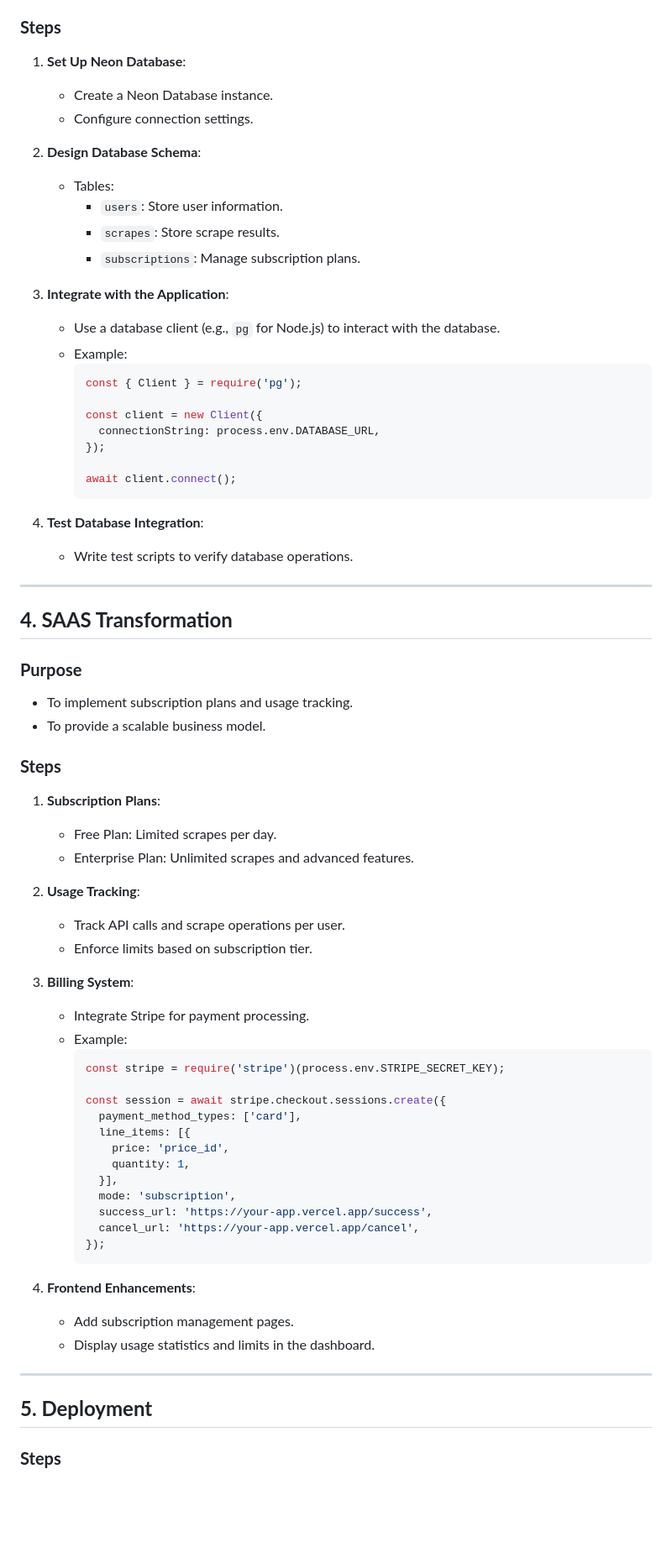
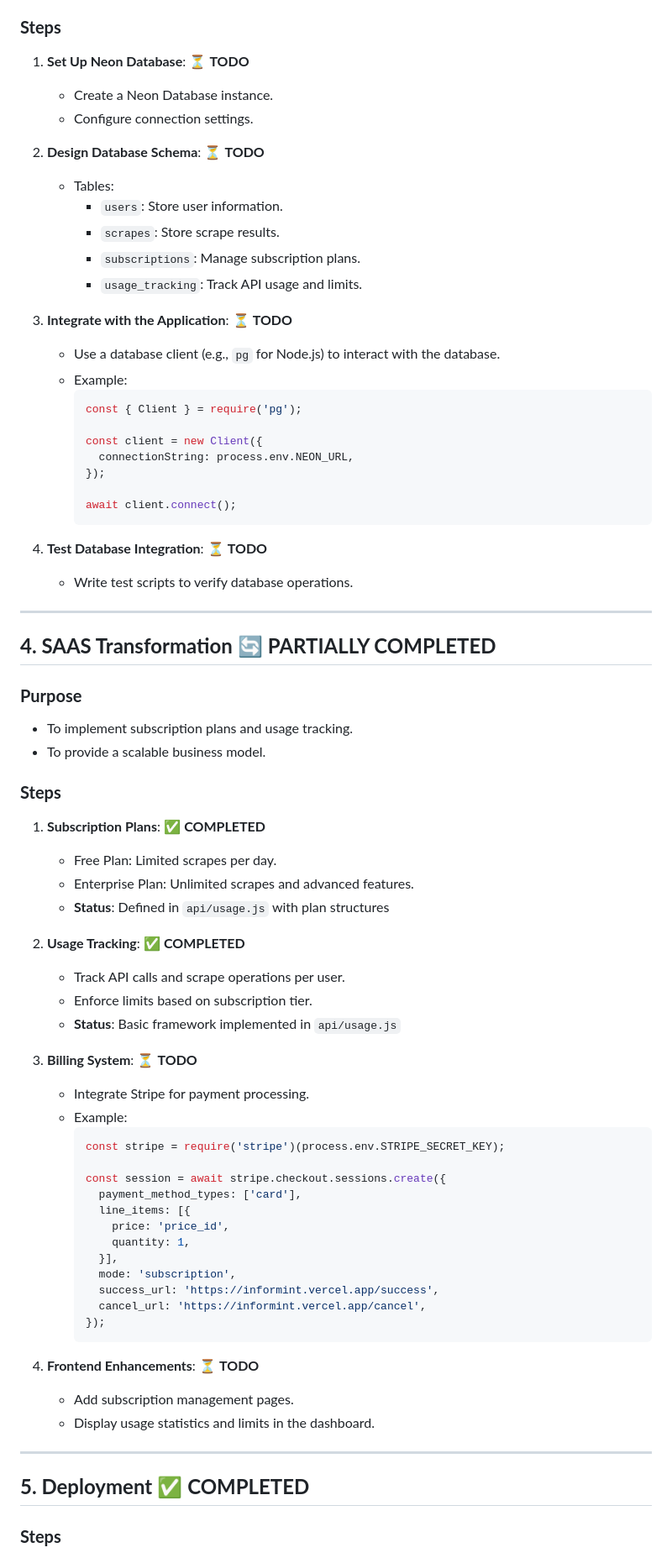
Before and after one commit to QuantumClimb/informint, a Markdown page: SAAS_Implementation.md, the part around the change printed below. Shown: that part at 84% size. Rendered like a GitHub page; blank space fills up the shorter version.

````diff
--- a/SAAS_Implementation.md
+++ b/SAAS_Implementation.md
@@ -71,50 +77,53 @@ This document outlines the detailed steps to transform the Informint platform in
 - To support subscription management and usage tracking.
 
 ### **Steps**
-1. **Set Up Neon Database**:
+1. **Set Up Neon Database**: ⏳ **TODO**
    - Create a Neon Database instance.
    - Configure connection settings.
 
-2. **Design Database Schema**:
+2. **Design Database Schema**: ⏳ **TODO**
    - Tables:
      - `users`: Store user information.
      - `scrapes`: Store scrape results.
      - `subscriptions`: Manage subscription plans.
+     - `usage_tracking`: Track API usage and limits.
 
-3. **Integrate with the Application**:
+3. **Integrate with the Application**: ⏳ **TODO**
    - Use a database client (e.g., `pg` for Node.js) to interact with the database.
    - Example:
      ```javascript
      const { Client } = require('pg');
 
      const client = new Client({
-       connectionString: process.env.DATABASE_URL,
+       connectionString: process.env.NEON_URL,
      });
 
      await client.connect();
      ```
 
-4. **Test Database Integration**:
+4. **Test Database Integration**: ⏳ **TODO**
    - Write test scripts to verify database operations.
 
 ---
 
-## **4. SAAS Transformation**
+## **4. SAAS Transformation** 🔄 **PARTIALLY COMPLETED**
 
 ### **Purpose**
 - To implement subscription plans and usage tracking.
 - To provide a scalable business model.
 
 ### **Steps**
-1. **Subscription Plans**:
+1. **Subscription Plans**: ✅ **COMPLETED**
    - Free Plan: Limited scrapes per day.
    - Enterprise Plan: Unlimited scrapes and advanced features.
+   - **Status**: Defined in `api/usage.js` with plan structures
 
-2. **Usage Tracking**:
+2. **Usage Tracking**: ✅ **COMPLETED**
    - Track API calls and scrape operations per user.
    - Enforce limits based on subscription tier.
+   - **Status**: Basic framework implemented in `api/usage.js`
 
-3. **Billing System**:
+3. **Billing System**: ⏳ **TODO**
    - Integrate Stripe for payment processing.
    - Example:
      ```javascript
@@ -127,17 +136,17 @@ This document outlines the detailed steps to transform the Informint platform in
          quantity: 1,
        }],
        mode: 'subscription',
-       success_url: 'https://your-app.vercel.app/success',
-       cancel_url: 'https://your-app.vercel.app/cancel',
+       success_url: 'https://informint.vercel.app/success',
+       cancel_url: 'https://informint.vercel.app/cancel',
      });
      ```
 
-4. **Frontend Enhancements**:
+4. **Frontend Enhancements**: ⏳ **TODO**
    - Add subscription management pages.
    - Display usage statistics and limits in the dashboard.
 
 ---
 
-## **5. Deployment**
+## **5. Deployment** ✅ **COMPLETED**
 
 ### **Steps**
````
Also changed, not shown: other parts of SAAS_Implementation.md (+85 -21 lines).
